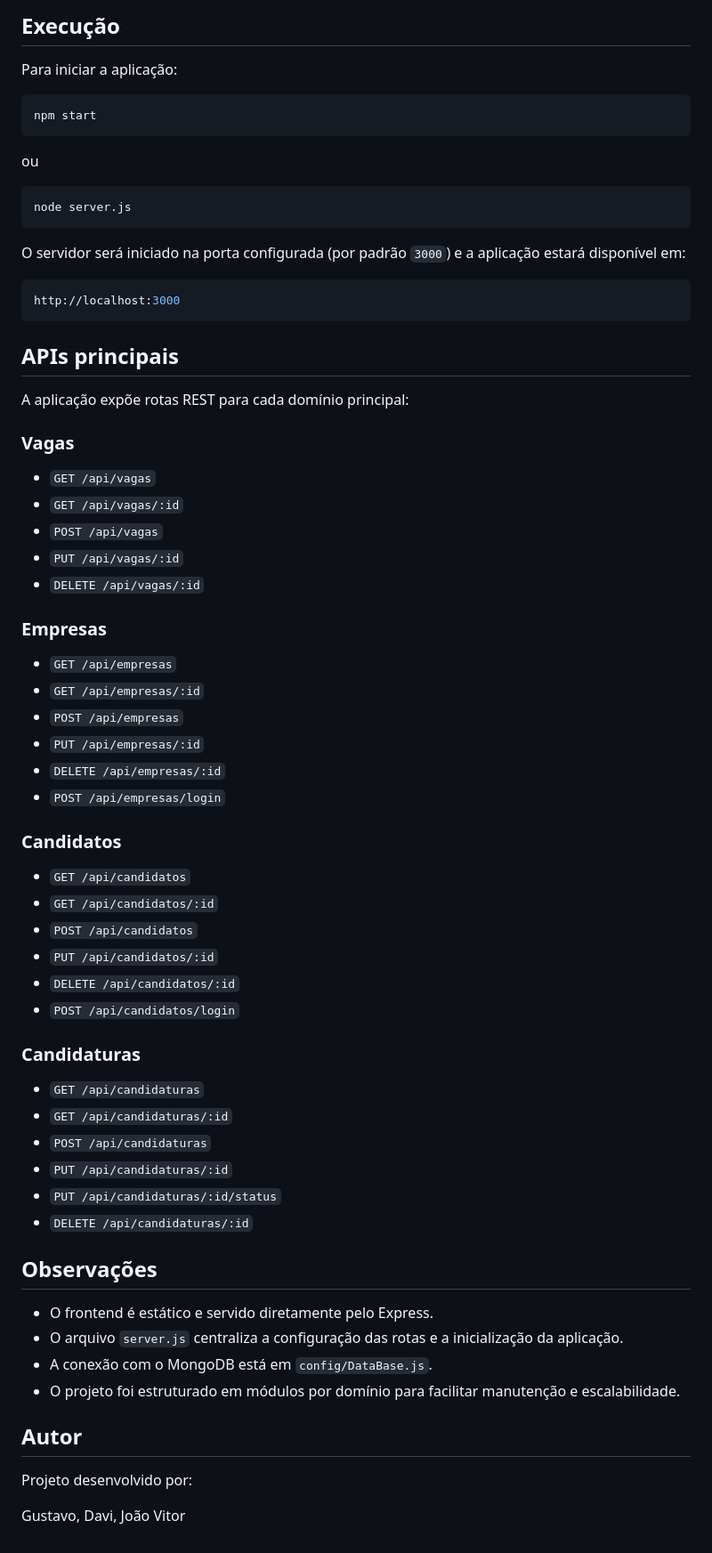
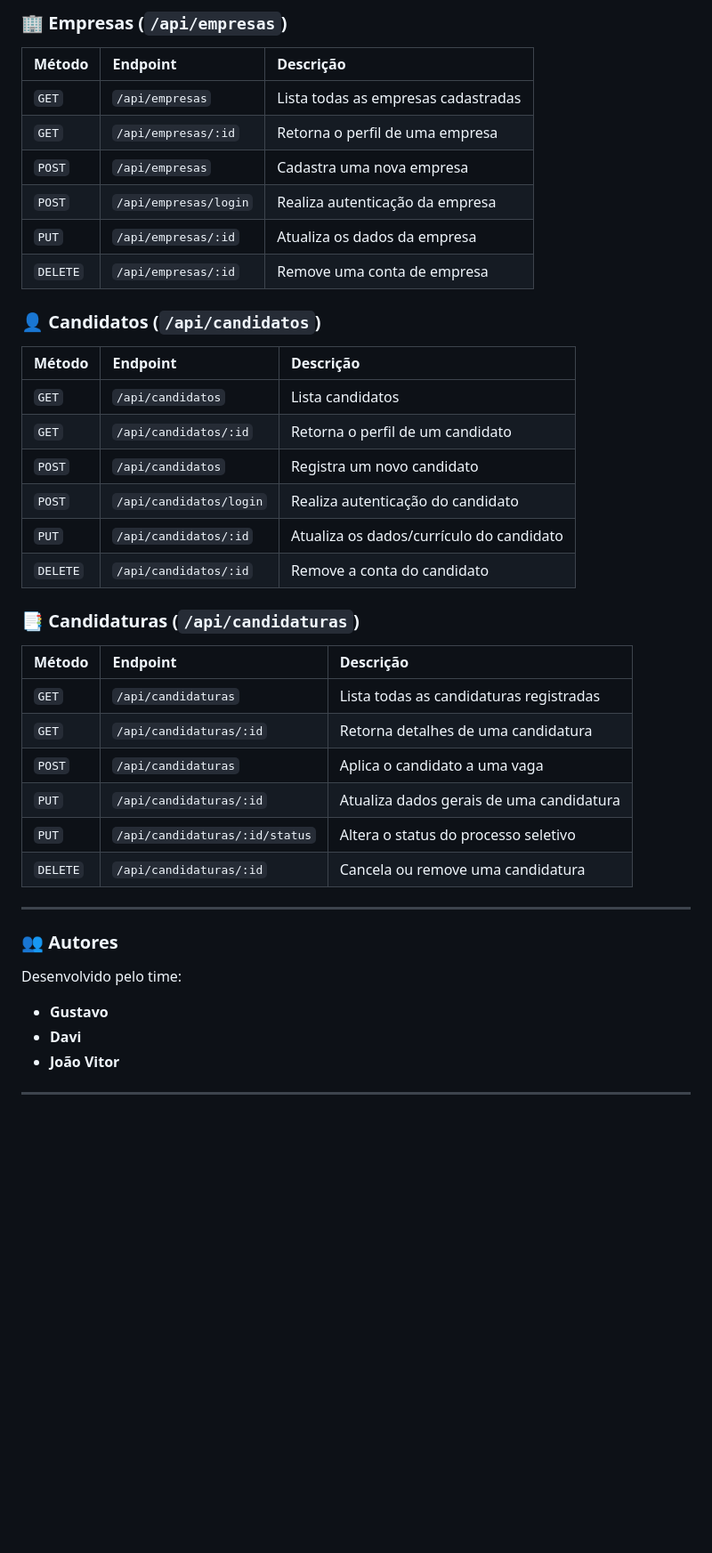
Before and after one commit to Vasconcellos-gr/JobVagas, a Markdown page: README.md, the part around one of its changes. Shown at 89% size. Rendered like a GitHub page; blank space fills up the shorter version.

````diff
--- a/README.md
+++ b/README.md
@@ -133,70 +153,42 @@ npm install
 
-## Execução
+### 🏢 Empresas (`/api/empresas`)
+| Método | Endpoint | Descrição |
+| :--- | :--- | :--- |
+| `GET` | `/api/empresas` | Lista todas as empresas cadastradas |
+| `GET` | `/api/empresas/:id` | Retorna o perfil de uma empresa |
+| `POST` | `/api/empresas` | Cadastra uma nova empresa |
+| `POST` | `/api/empresas/login` | Realiza autenticação da empresa |
+| `PUT` | `/api/empresas/:id` | Atualiza os dados da empresa |
+| `DELETE` | `/api/empresas/:id` | Remove uma conta de empresa |
 
-Para iniciar a aplicação:
+### 👤 Candidatos (`/api/candidatos`)
+| Método | Endpoint | Descrição |
+| :--- | :--- | :--- |
+| `GET` | `/api/candidatos` | Lista candidatos |
+| `GET` | `/api/candidatos/:id` | Retorna o perfil de um candidato |
+| `POST` | `/api/candidatos` | Registra um novo candidato |
+| `POST` | `/api/candidatos/login` | Realiza autenticação do candidato |
+| `PUT` | `/api/candidatos/:id` | Atualiza os dados/currículo do candidato |
+| `DELETE` | `/api/candidatos/:id` | Remove a conta do candidato |
 
-```bash
-npm start
-```
+### 📑 Candidaturas (`/api/candidaturas`)
+| Método | Endpoint | Descrição |
+| :--- | :--- | :--- |
+| `GET` | `/api/candidaturas` | Lista todas as candidaturas registradas |
+| `GET` | `/api/candidaturas/:id` | Retorna detalhes de uma candidatura |
+| `POST` | `/api/candidaturas` | Aplica o candidato a uma vaga |
+| `PUT` | `/api/candidaturas/:id` | Atualiza dados gerais de uma candidatura |
+| `PUT` | `/api/candidaturas/:id/status` | Altera o status do processo seletivo |
+| `DELETE` | `/api/candidaturas/:id` | Cancela ou remove uma candidatura |
 
-ou
+---
 
-```bash
-node server.js
-```
+### 👥 Autores
 
-O servidor será iniciado na porta configurada (por padrão `3000`) e a aplicação estará disponível em:
+Desenvolvido pelo time:
 
-```bash
-http://localhost:3000
-```
+- **Gustavo**
+- **Davi**
+- **João Vitor**
 
-## APIs principais
-
-A aplicação expõe rotas REST para cada domínio principal:
-
-### Vagas
-- `GET /api/vagas`
-- `GET /api/vagas/:id`
-- `POST /api/vagas`
-- `PUT /api/vagas/:id`
-- `DELETE /api/vagas/:id`
-
-### Empresas
-- `GET /api/empresas`
-- `GET /api/empresas/:id`
-- `POST /api/empresas`
-- `PUT /api/empresas/:id`
-- `DELETE /api/empresas/:id`
-- `POST /api/empresas/login`
-
-### Candidatos
-- `GET /api/candidatos`
-- `GET /api/candidatos/:id`
-- `POST /api/candidatos`
-- `PUT /api/candidatos/:id`
-- `DELETE /api/candidatos/:id`
-- `POST /api/candidatos/login`
-
-### Candidaturas
-- `GET /api/candidaturas`
-- `GET /api/candidaturas/:id`
-- `POST /api/candidaturas`
-- `PUT /api/candidaturas/:id`
-- `PUT /api/candidaturas/:id/status`
-- `DELETE /api/candidaturas/:id`
-
-## Observações
-
-- O frontend é estático e servido diretamente pelo Express.
-- O arquivo `server.js` centraliza a configuração das rotas e a inicialização da aplicação.
-- A conexão com o MongoDB está em `config/DataBase.js`.
-- O projeto foi estruturado em módulos por domínio para facilitar manutenção e escalabilidade.
-
-## Autor
-
-Projeto desenvolvido por:
-
-Gustavo,
-Davi,
-João Vitor
+---
````
Also changed, not shown: other parts of README.md (+118 -98 lines).
